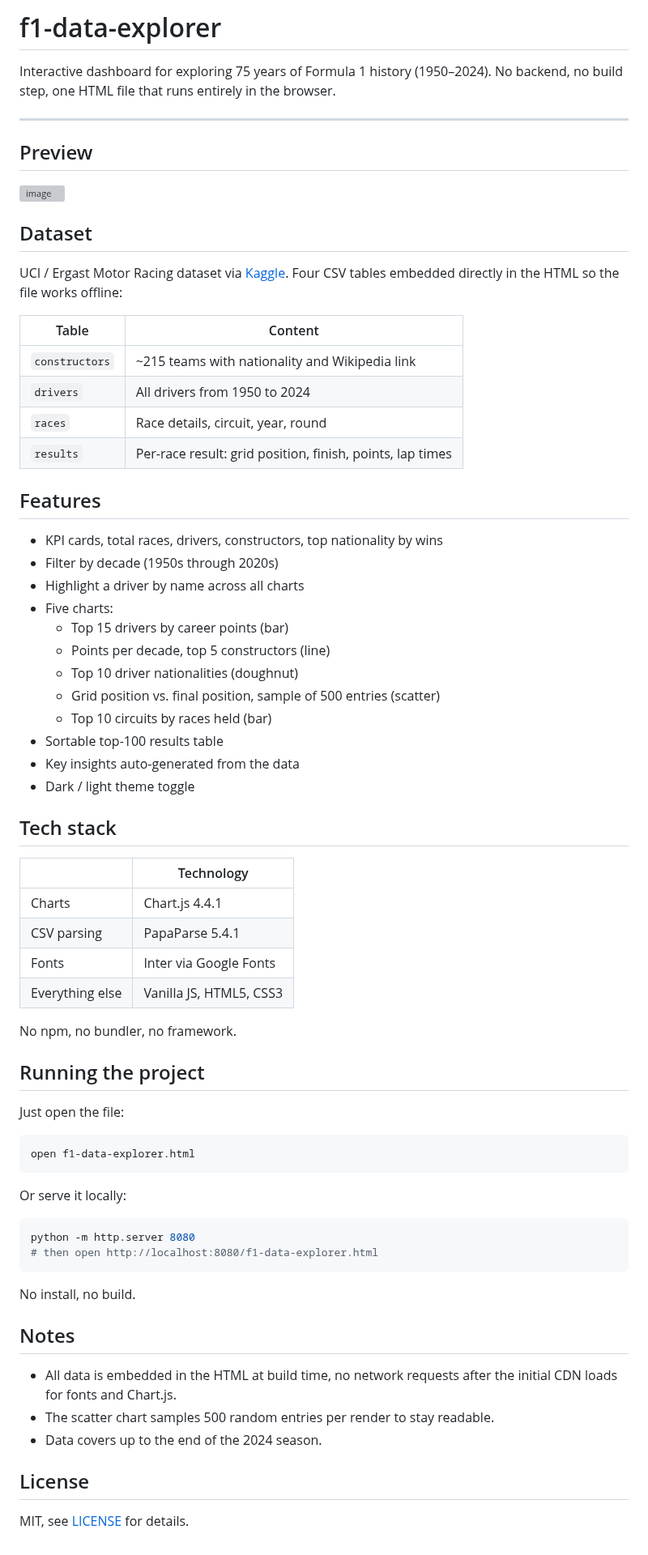
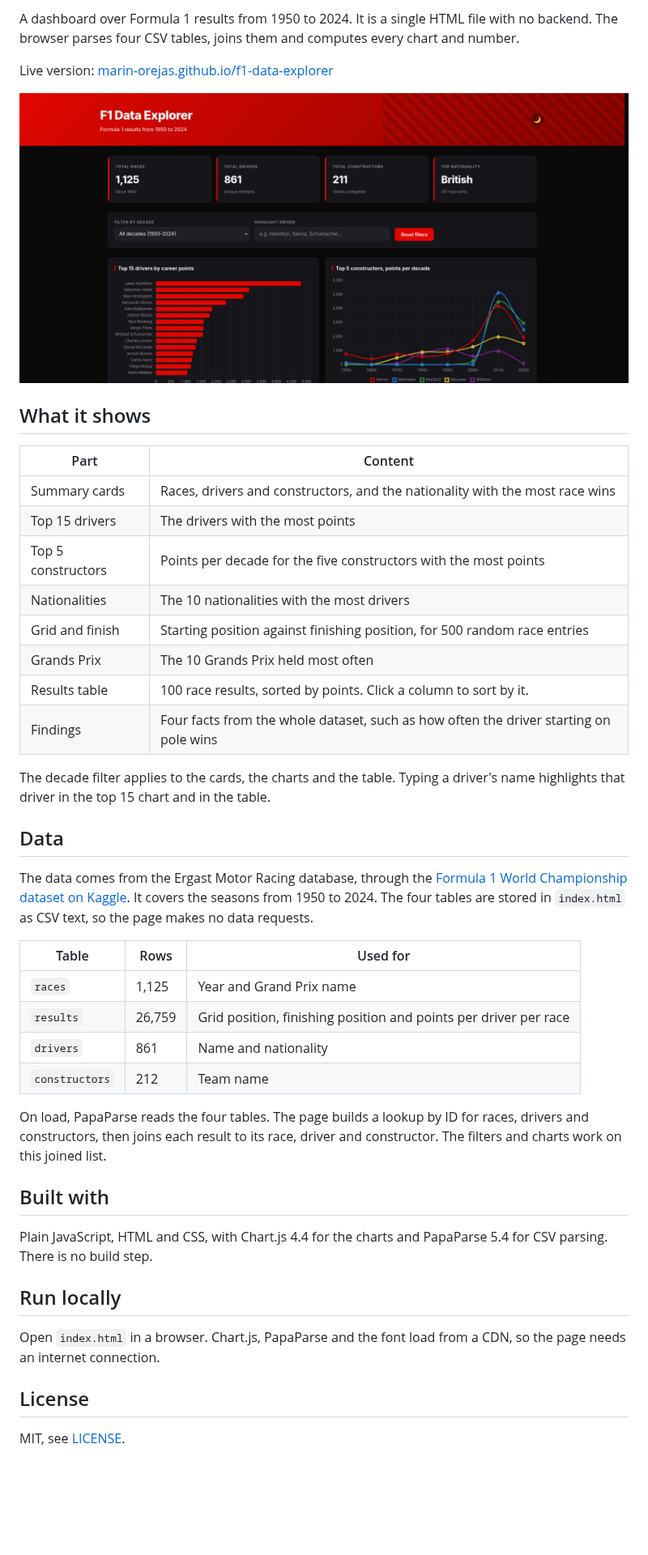
Before and after one commit to marin-orejas/f1-data-explorer, a Markdown page: README.md, the part around one of its changes. Shown at 81% size. Drawn GitHub-style; pictures changed too: docs/screenshot.png (added); blank space fills up the shorter version; grey boxes are pictures that could not be loaded.

Commit message:
feat: serve the app at the Pages root
Rename f1-data-explorer.html to index.html. Rewrite the README and add a new screenshot.

````diff
--- a/README.md
+++ b/README.md
@@ -6,74 +2,55 @@
 
-# f1-data-explorer
+A dashboard over Formula 1 results from 1950 to 2024. It is a single HTML file with no
+backend. The browser parses four CSV tables, joins them and computes every chart and number.
 
-Interactive dashboard for exploring 75 years of Formula 1 history (1950–2024). No backend, no build step, one HTML file that runs entirely in the browser.
+Live version: [marin-orejas.github.io/f1-data-explorer](https://marin-orejas.github.io/f1-data-explorer/)
 
----
+![Summary cards, filters and the first two charts](docs/screenshot.png)
 
-## Preview
+## What it shows
 
-<img width="1919" height="914" alt="image" src="https://github.com/user-attachments/assets/bb94c2b8-9c91-476c-9495-8d1cda595499" />
+| Part | Content |
+|---|---|
+| Summary cards | Races, drivers and constructors, and the nationality with the most race wins |
+| Top 15 drivers | The drivers with the most points |
+| Top 5 constructors | Points per decade for the five constructors with the most points |
+| Nationalities | The 10 nationalities with the most drivers |
+| Grid and finish | Starting position against finishing position, for 500 random race entries |
+| Grands Prix | The 10 Grands Prix held most often |
+| Results table | 100 race results, sorted by points. Click a column to sort by it. |
+| Findings | Four facts from the whole dataset, such as how often the driver starting on pole wins |
 
-## Dataset
+The decade filter applies to the cards, the charts and the table. Typing a driver's name
+highlights that driver in the top 15 chart and in the table.
 
-UCI / Ergast Motor Racing dataset via [Kaggle](https://www.kaggle.com/datasets/rohanrao/formula-1-world-championship-1950-2020). Four CSV tables embedded directly in the HTML so the file works offline:
+## Data
 
-| Table | Content |
-|---|---|
-| `constructors` | ~215 teams with nationality and Wikipedia link |
-| `drivers` | All drivers from 1950 to 2024 |
-| `races` | Race details, circuit, year, round |
-| `results` | Per-race result: grid position, finish, points, lap times |
+The data comes from the Ergast Motor Racing database, through the
+[Formula 1 World Championship dataset on Kaggle](https://www.kaggle.com/datasets/rohanrao/formula-1-world-championship-1950-2020).
+It covers the seasons from 1950 to 2024. The four tables are stored in `index.html` as CSV
+text, so the page makes no data requests.
 
-## Features
+| Table | Rows | Used for |
+|---|---|---|
+| `races` | 1,125 | Year and Grand Prix name |
+| `results` | 26,759 | Grid position, finishing position and points per driver per race |
+| `drivers` | 861 | Name and nationality |
+| `constructors` | 212 | Team name |
 
-- KPI cards, total races, drivers, constructors, top nationality by wins
-- Filter by decade (1950s through 2020s)
-- Highlight a driver by name across all charts
-- Five charts:
-  - Top 15 drivers by career points (bar)
-  - Points per decade, top 5 constructors (line)
-  - Top 10 driver nationalities (doughnut)
-  - Grid position vs. final position, sample of 500 entries (scatter)
-  - Top 10 circuits by races held (bar)
-- Sortable top-100 results table
-- Key insights auto-generated from the data
-- Dark / light theme toggle
+On load, PapaParse reads the four tables. The page builds a lookup by ID for races, drivers
+and constructors, then joins each result to its race, driver and constructor. The filters
+and charts work on this joined list.
 
-## Tech stack
+## Built with
 
-| | Technology |
-|---|---|
-| Charts | Chart.js 4.4.1 |
-| CSV parsing | PapaParse 5.4.1 |
-| Fonts | Inter via Google Fonts |
-| Everything else | Vanilla JS, HTML5, CSS3 |
+Plain JavaScript, HTML and CSS, with Chart.js 4.4 for the charts and PapaParse 5.4 for CSV
+parsing. There is no build step.
 
-No npm, no bundler, no framework.
+## Run locally
 
-## Running the project
-
-Just open the file:
-
-```bash
-open f1-data-explorer.html
-```
-
-Or serve it locally:
-
-```bash
-python -m http.server 8080
-# then open http://localhost:8080/f1-data-explorer.html
-```
-
-No install, no build.
-
-## Notes
-
-- All data is embedded in the HTML at build time, no network requests after the initial CDN loads for fonts and Chart.js.
-- The scatter chart samples 500 random entries per render to stay readable.
-- Data covers up to the end of the 2024 season.
+Open `index.html` in a browser. Chart.js, PapaParse and the font load from a CDN, so the
+page needs an internet connection.
 
 ## License
 
-MIT, see [LICENSE](LICENSE) for details.
+MIT, see [LICENSE](LICENSE).
````
Also changed, not shown: other parts of README.md (+1 -5 lines), 2 other files.
